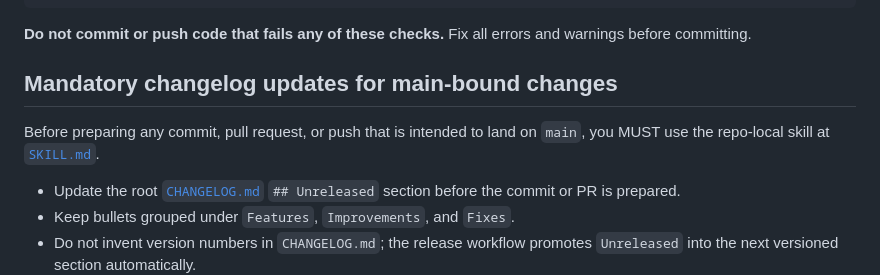
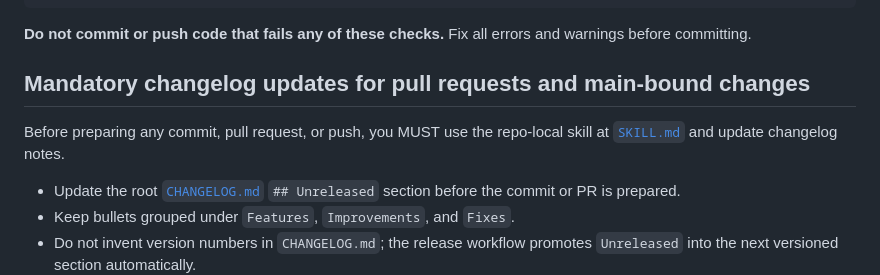
Before and after one commit to punassuming/twobits, a Markdown page: AGENTS.md, the part around the change. Drawn GitHub-style.

Commit message:
Update changelog and agent guidance for PR changelog responsibility
Agent-Logs-Url: https://github.com/punassuming/scrybe/sessions/5e4f4476-1ecc-4d02-a4c7-c627aab70e8a

Co-authored-by: punassuming <233646+punassuming@users.noreply.github.com>

```diff
--- a/AGENTS.md
+++ b/AGENTS.md
@@ -42,9 +42,9 @@ python3 scripts/manage-changelog.py validate --changelog ../../CHANGELOG.md && \
 
 **Do not commit or push code that fails any of these checks.** Fix all errors and warnings before committing.
 
-## Mandatory changelog updates for main-bound changes
+## Mandatory changelog updates for pull requests and main-bound changes
 
-Before preparing any commit, pull request, or push that is intended to land on `main`, you MUST use the repo-local skill at [`SKILL.md`](/C:/drive/dev/android/scrybe/.codex/skills/update-changelog-before-main/SKILL.md).
+Before preparing any commit, pull request, or push, you MUST use the repo-local skill at [`SKILL.md`](/C:/drive/dev/android/scrybe/.codex/skills/update-changelog-before-main/SKILL.md) and update changelog notes.
 
 - Update the root [`CHANGELOG.md`](/C:/drive/dev/android/scrybe/CHANGELOG.md) `## Unreleased` section before the commit or PR is prepared.
 - Keep bullets grouped under `Features`, `Improvements`, and `Fixes`.
```
Also changed, not shown: CHANGELOG.md (+1 -0 lines).
